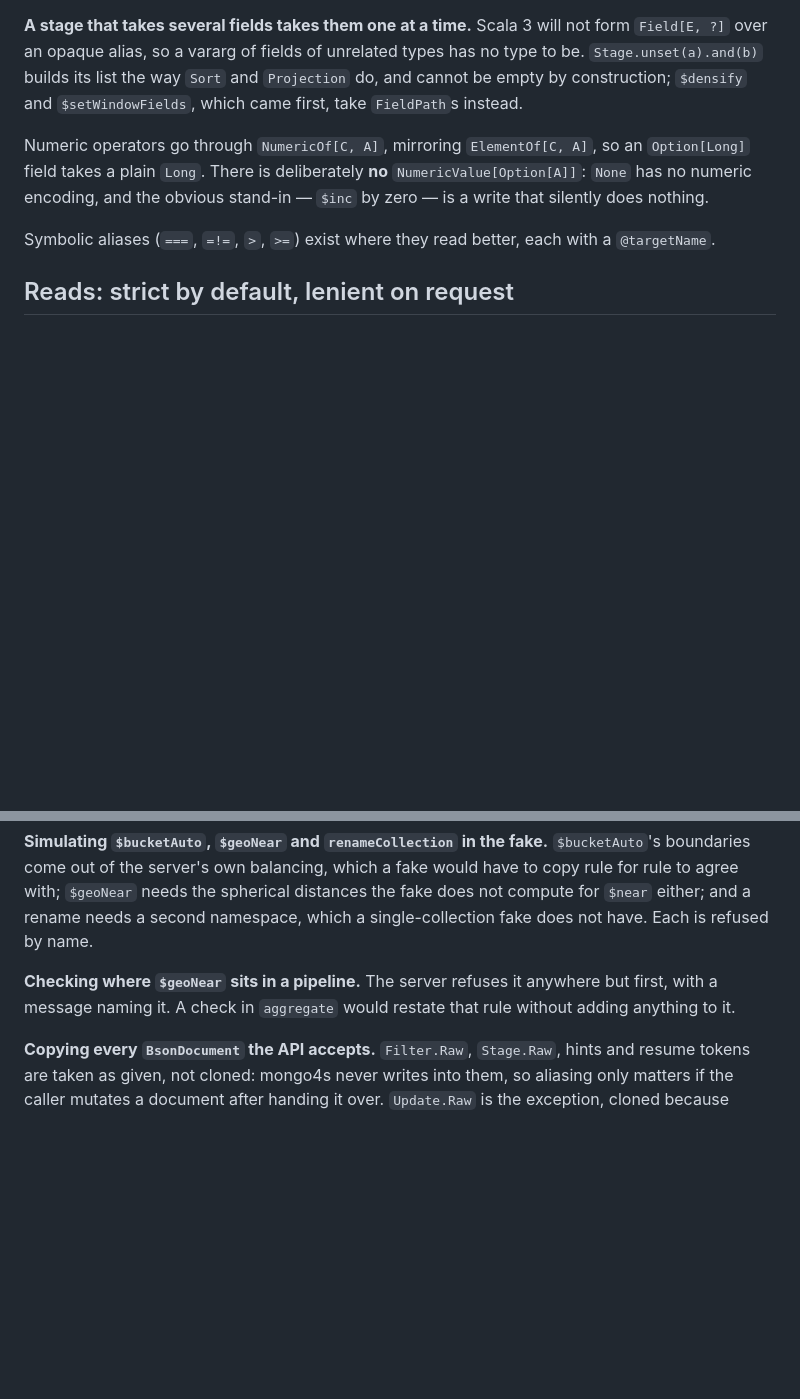
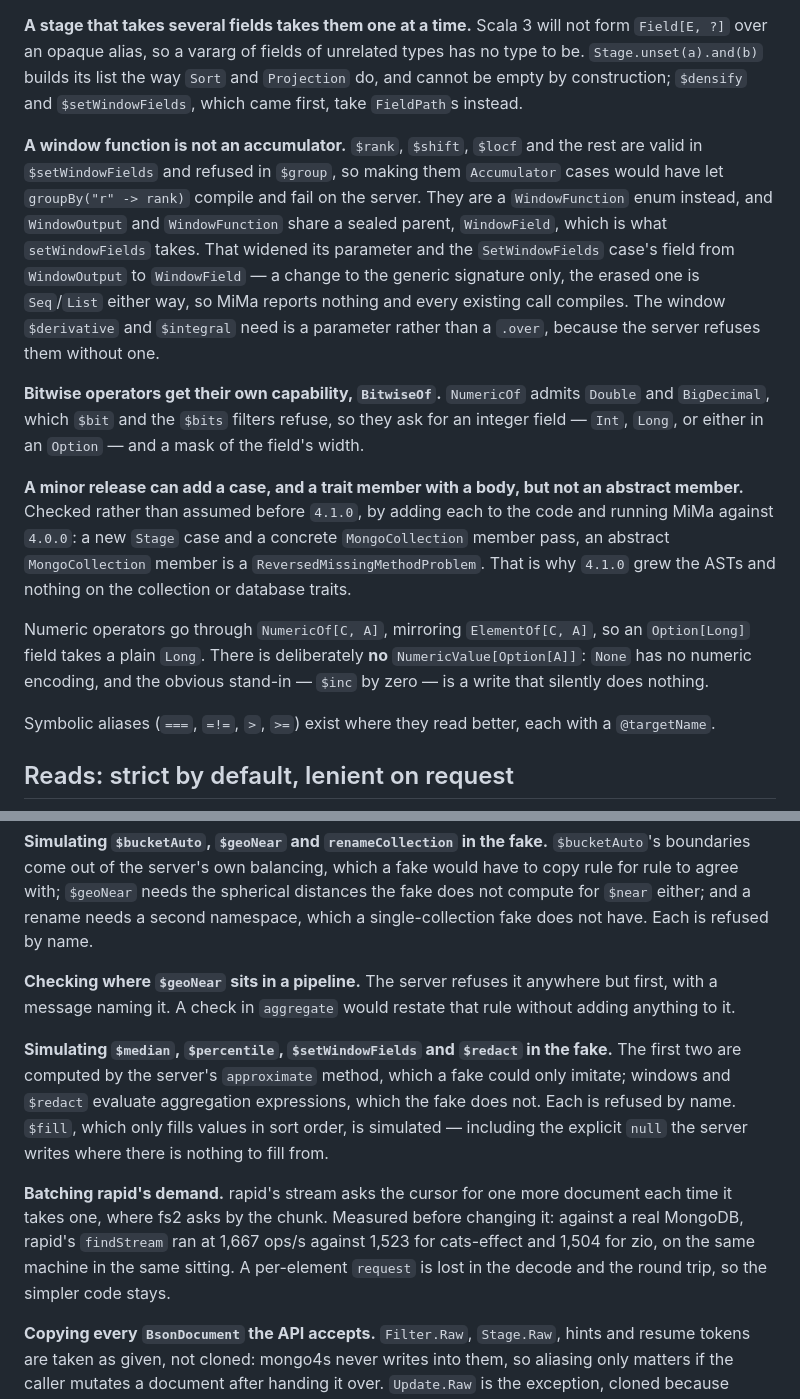
Before and after one commit to mongo4s/mongo4s, a Markdown page: DESIGN.md, 2 parts joined by grey strips. GitHub-like rendering; blank space fills up the shorter version.

Commit message:
add 4.1.0 to the changelog, the upgrade notes and the design record

```diff
--- a/DESIGN.md
+++ b/DESIGN.md
@@ -470,6 +470,23 @@ alias, so a vararg of fields of unrelated types has no type to be. `Stage.unset(
 `Sort` and `Projection` do, and cannot be empty by construction; `$densify` and `$setWindowFields`, which came first,
 take `FieldPath`s instead.
 
+**A window function is not an accumulator.** `$rank`, `$shift`, `$locf` and the rest are valid in `$setWindowFields`
+and refused in `$group`, so making them `Accumulator` cases would have let `groupBy("r" -> rank)` compile and fail on
+the server. They are a `WindowFunction` enum instead, and `WindowOutput` and `WindowFunction` share a sealed parent,
+`WindowField`, which is what `setWindowFields` takes. That widened its parameter and the `SetWindowFields` case's field
+from `WindowOutput` to `WindowField` — a change to the generic signature only, the erased one is `Seq`/`List` either
+way, so MiMa reports nothing and every existing call compiles. The window `$derivative` and `$integral` need is a
+parameter rather than a `.over`, because the server refuses them without one.
+
+**Bitwise operators get their own capability, `BitwiseOf`.** `NumericOf` admits `Double` and `BigDecimal`, which
+`$bit` and the `$bits` filters refuse, so they ask for an integer field — `Int`, `Long`, or either in an `Option` —
+and a mask of the field's width.
+
+**A minor release can add a case, and a trait member with a body, but not an abstract member.** Checked rather than
+assumed before `4.1.0`, by adding each to the code and running MiMa against `4.0.0`: a new `Stage` case and a concrete
+`MongoCollection` member pass, an abstract `MongoCollection` member is a `ReversedMissingMethodProblem`. That is why
+`4.1.0` grew the ASTs and nothing on the collection or database traits.
+
 Numeric operators go through `NumericOf[C, A]`, mirroring `ElementOf[C, A]`, so an `Option[Long]` field takes a plain
 `Long`. There is deliberately **no** `NumericValue[Option[A]]`: `None` has no numeric encoding, and the obvious
 stand-in — `$inc` by zero — is a write that silently does nothing.
@@ -725,6 +742,16 @@ single-collection fake does not have. Each is refused by name.
 **Checking where `$geoNear` sits in a pipeline.** The server refuses it anywhere but first, with a message naming
 it. A check in `aggregate` would restate that rule without adding anything to it.
 
+**Simulating `$median`, `$percentile`, `$setWindowFields` and `$redact` in the fake.** The first two are computed by
+the server's `approximate` method, which a fake could only imitate; windows and `$redact` evaluate aggregation
+expressions, which the fake does not. Each is refused by name. `$fill`, which only fills values in sort order, is
+simulated — including the explicit `null` the server writes where there is nothing to fill from.
+
+**Batching rapid's demand.** rapid's stream asks the cursor for one more document each time it takes one, where
+fs2 asks by the chunk. Measured before changing it: against a real MongoDB, rapid's `findStream` ran at 1,667 ops/s
+against 1,523 for cats-effect and 1,504 for zio, on the same machine in the same sitting. A per-element `request` is
+lost in the decode and the round trip, so the simpler code stays.
+
 **Copying every `BsonDocument` the API accepts.** `Filter.Raw`, `Stage.Raw`, hints and resume tokens are taken as
 given, not cloned: mongo4s never writes into them, so aliasing only matters if the caller mutates a document after
 handing it over. `Update.Raw` is the exception, cloned because rendering used to write into it.
```
Also changed, not shown: CHANGELOG.md (+29 -0 lines), COMPATIBILITY.md (+11 -0 lines).
